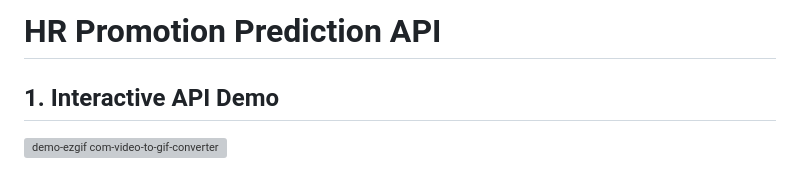
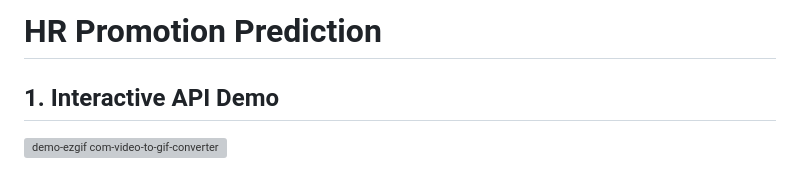
Before and after one commit to data-with-thanh-mai/hr-promotion-prediction, a Markdown page: README.md, the part around the change. GitHub-like rendering; grey boxes are pictures that could not be loaded.

```diff
--- a/README.md
+++ b/README.md
@@ -1,5 +1,5 @@
 
-# HR Promotion Prediction API
+# HR Promotion Prediction
 
 ## 1. Interactive API Demo
 
```
